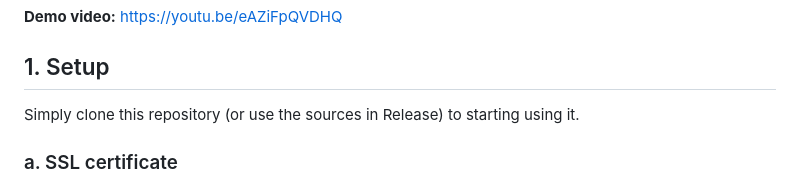
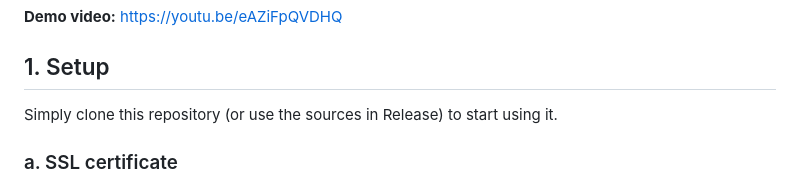
Before and after one commit to nvakiet/PlacesRemember, a Markdown page: README.md, the part around the change. Drawn GitHub-style.

Commit message:
Update README to fix minor grammar mistake

```diff
--- a/README.md
+++ b/README.md
@@ -6,7 +6,7 @@ I made this website to practice web development using a basic web stack of: Djan
 **Demo video:**  [https://youtu.be/eAZiFpQVDHQ](https://youtu.be/eAZiFpQVDHQ)
 
 ## 1. Setup
-Simply clone this repository (or use the sources in Release) to starting using it.
+Simply clone this repository (or use the sources in Release) to start using it.
 ### a. SSL certificate
 The web app has been configured to run on HTTPS protocol due to Facebook API requirement so you need an SSL certificate. If you already have a domain name for your public IP (such as [NoIP](https://www.noip.com/) domains), you can use [Let's Encrypt](https://letsencrypt.org/) + [Certbot](https://certbot.eff.org/) to get free SSL certification for your domain. If you want to run on a local development environment (i.e localhost), you can use [mkcert](https://github.com/FiloSottile/mkcert) to make a self-signed certification.
 
```
